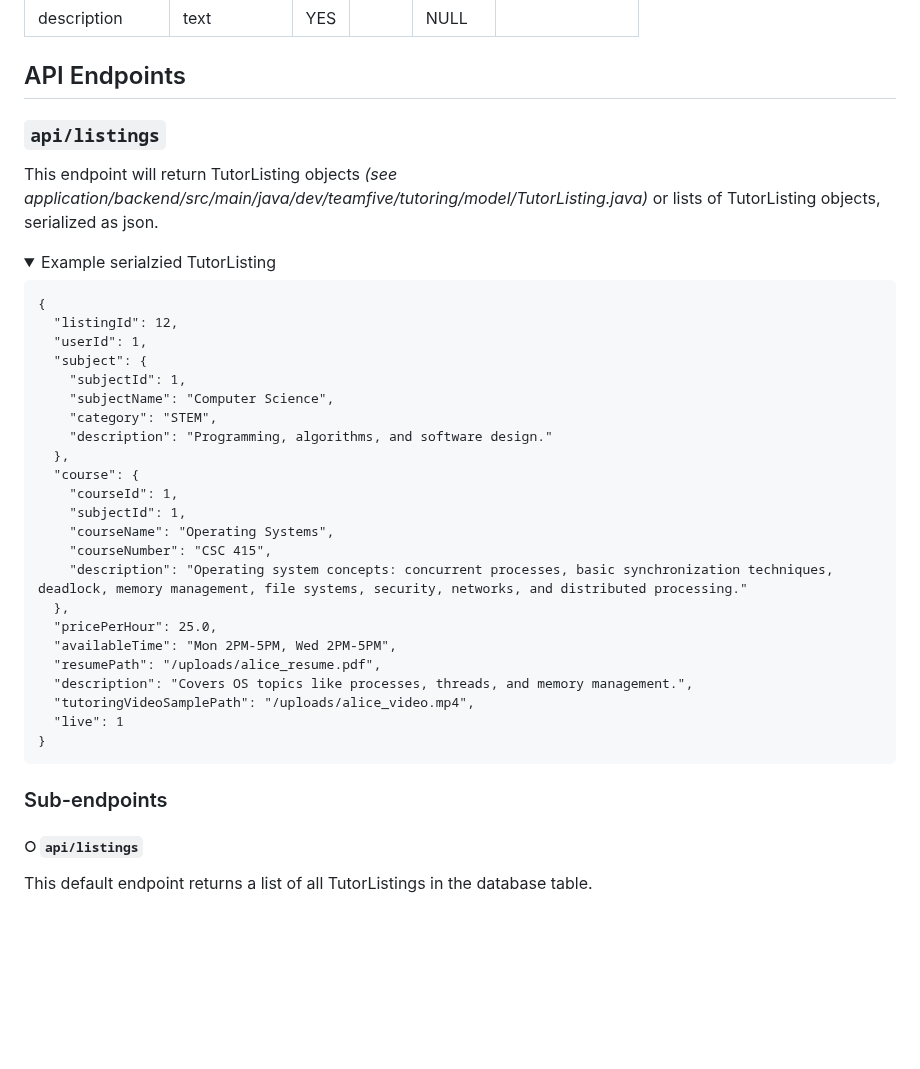
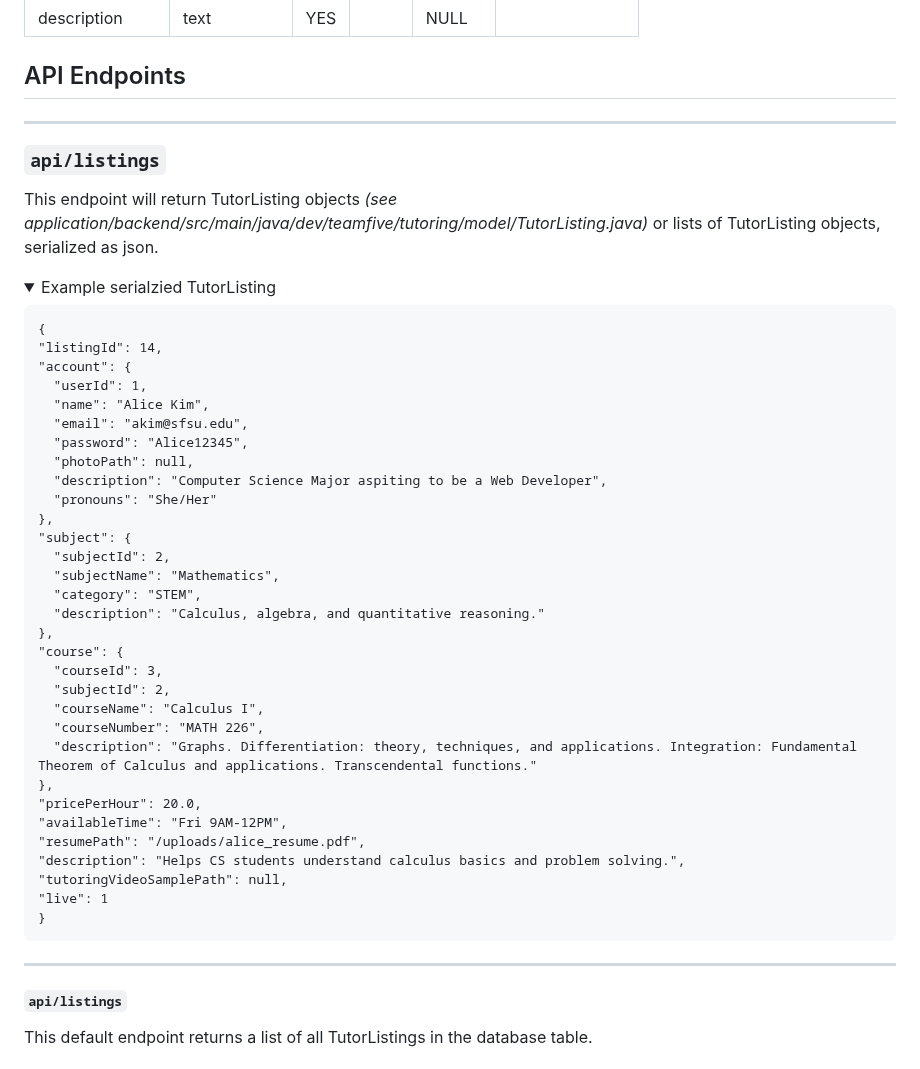
Before and after one commit to milo-pa/gator-learn, a Markdown page: documentation/api-docs.md, the part around one of its changes. Drawn GitHub-style; folded sections open; blank space fills up the shorter version.

Commit message:
Revise api documentation

````diff
--- a/documentation/api-docs.md
+++ b/documentation/api-docs.md
@@ -52,6 +52,7 @@
 
 ## API Endpoints
 
+---
 ### `api/listings`
 
 This endpoint will return TutorListing objects _(see application/backend/src/main/java/dev/teamfive/tutoring/model/TutorListing.java)_ or lists of TutorListing objects, serialized as json.
@@ -61,34 +62,41 @@ This endpoint will return TutorListing objects _(see application/backend/src/mai
 
 ```
 {
-  "listingId": 12,
+"listingId": 14,
+"account": {
   "userId": 1,
-  "subject": {
-    "subjectId": 1,
-    "subjectName": "Computer Science",
-    "category": "STEM",
-    "description": "Programming, algorithms, and software design."
-  },
-  "course": {
-    "courseId": 1,
-    "subjectId": 1,
-    "courseName": "Operating Systems",
-    "courseNumber": "CSC 415",
-    "description": "Operating system concepts: concurrent processes, basic synchronization techniques, deadlock, memory management, file systems, security, networks, and distributed processing."
-  },
-  "pricePerHour": 25.0,
-  "availableTime": "Mon 2PM-5PM, Wed 2PM-5PM",
-  "resumePath": "/uploads/alice_resume.pdf",
-  "description": "Covers OS topics like processes, threads, and memory management.",
-  "tutoringVideoSamplePath": "/uploads/alice_video.mp4",
-  "live": 1
+  "name": "Alice Kim",
+  "email": "akim@sfsu.edu",
+  "password": "Alice12345",
+  "photoPath": null,
+  "description": "Computer Science Major aspiting to be a Web Developer",
+  "pronouns": "She/Her"
+},
+"subject": {
+  "subjectId": 2,
+  "subjectName": "Mathematics",
+  "category": "STEM",
+  "description": "Calculus, algebra, and quantitative reasoning."
+},
+"course": {
+  "courseId": 3,
+  "subjectId": 2,
+  "courseName": "Calculus I",
+  "courseNumber": "MATH 226",
+  "description": "Graphs. Differentiation: theory, techniques, and applications. Integration: Fundamental Theorem of Calculus and applications. Transcendental functions."
+},
+"pricePerHour": 20.0,
+"availableTime": "Fri 9AM-12PM",
+"resumePath": "/uploads/alice_resume.pdf",
+"description": "Helps CS students understand calculus basics and problem solving.",
+"tutoringVideoSamplePath": null,
+"live": 1
 }
 ```
 </details>
 
+---
+#### `api/listings`
 
-### Sub-endpoints
-
-##### ○ `api/listings`
 This default endpoint returns a list of all TutorListings in the database table.
 
````
Also changed, not shown: other parts of documentation/api-docs.md (+19 -195 lines).
